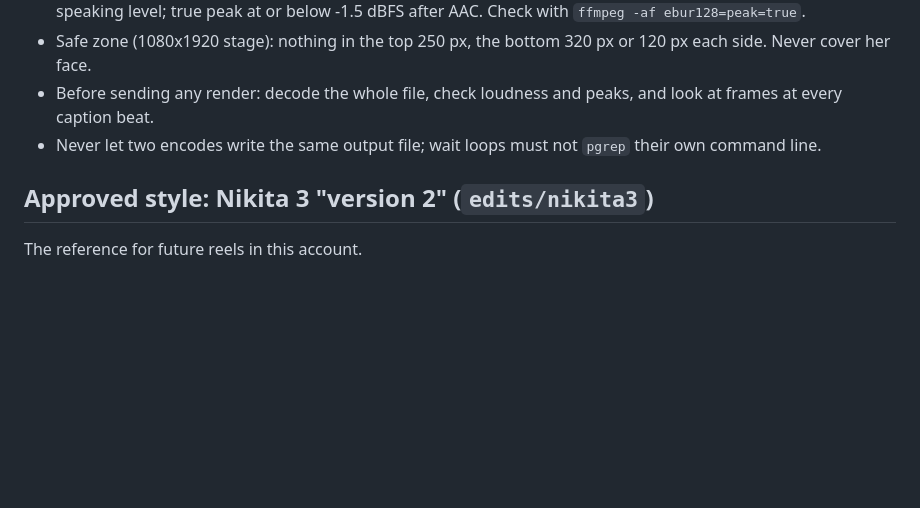
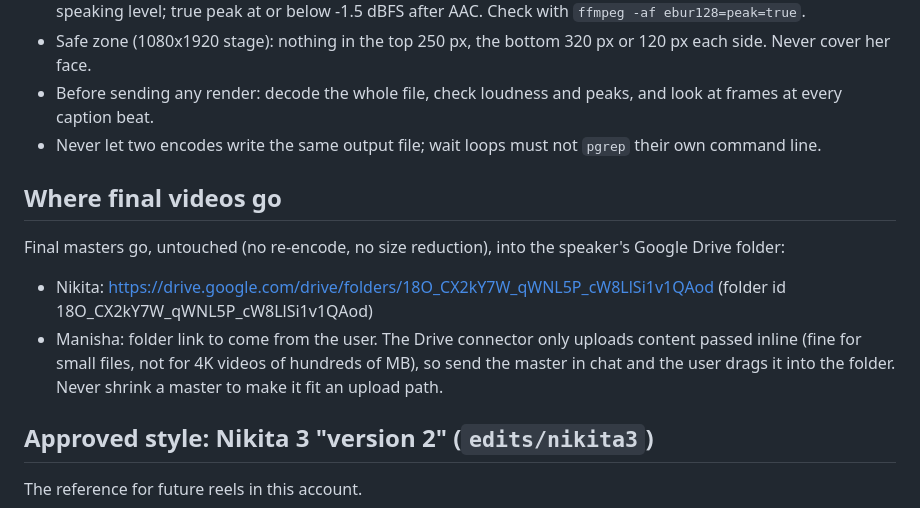
Before and after one commit to Ajay1205/Vibe-Editing-System, a Markdown page: CLAUDE.md, the part around the change. GitHub-like rendering; blank space fills up the shorter version.

Commit message:
Note where final masters go (speaker Drive folders) and that they stay untouched
Co-Authored-By: Claude Opus 5.5 <noreply@anthropic.com>
Claude-Session: https://claude.ai/code/session_01XhEAHnsnvz814pQp6Tsu4S

```diff
--- a/CLAUDE.md
+++ b/CLAUDE.md
@@ -35,6 +35,14 @@ No compromise on video quality, sound, transitions, captions or sound effects.
 - Before sending any render: decode the whole file, check loudness and peaks, and look at frames at every caption beat.
 - Never let two encodes write the same output file; wait loops must not `pgrep` their own command line.
 
+## Where final videos go
+
+Final masters go, untouched (no re-encode, no size reduction), into the speaker's Google Drive folder:
+- Nikita: https://drive.google.com/drive/folders/18O_CX2kY7W_qWNL5P_cW8LlSi1v1QAod (folder id 18O_CX2kY7W_qWNL5P_cW8LlSi1v1QAod)
+- Manisha: folder link to come from the user.
+The Drive connector only uploads content passed inline (fine for small files, not for 4K videos of hundreds of MB), so
+send the master in chat and the user drags it into the folder. Never shrink a master to make it fit an upload path.
+
 ## Approved style: Nikita 3 "version 2" (`edits/nikita3`)
 
 The reference for future reels in this account.
```
